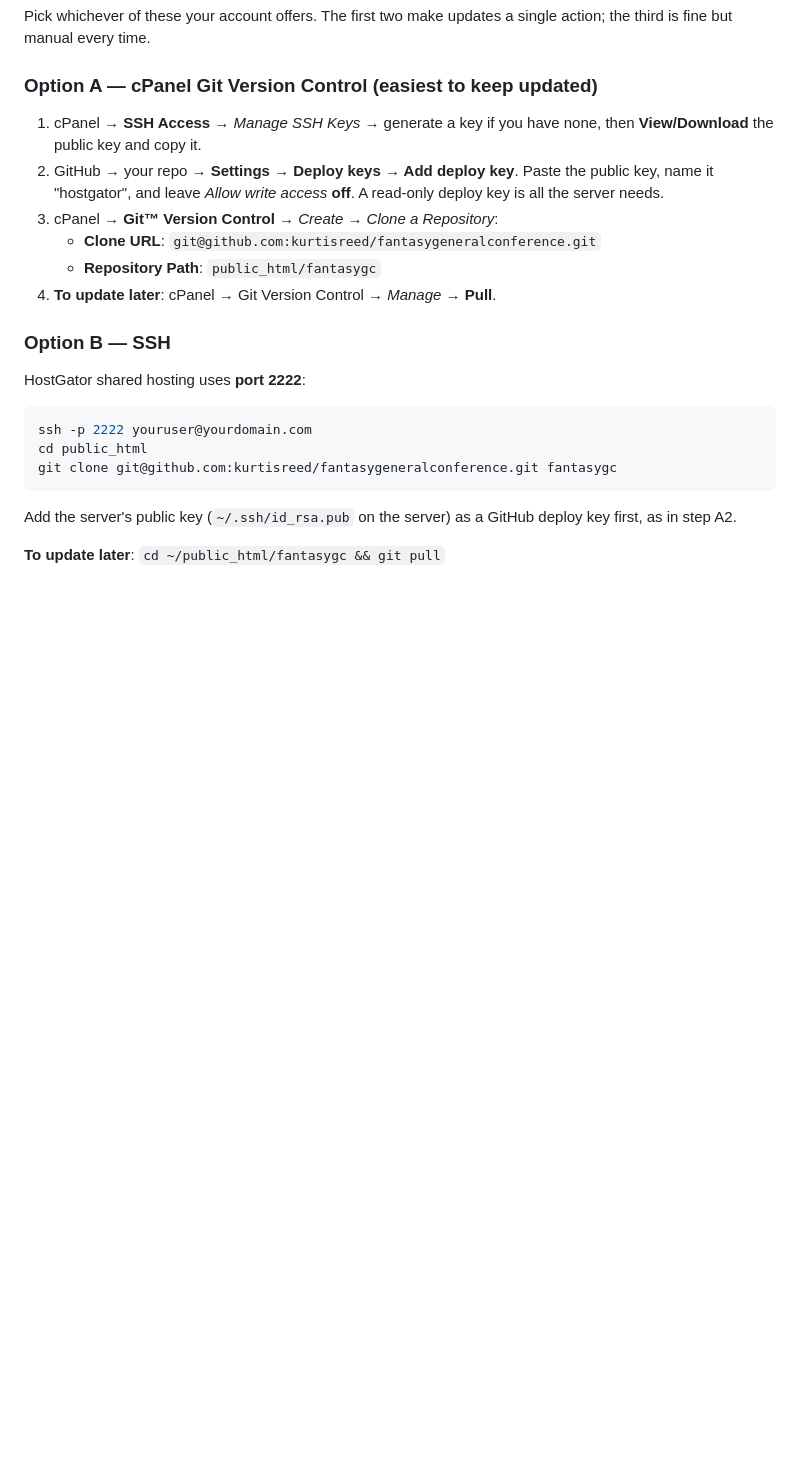
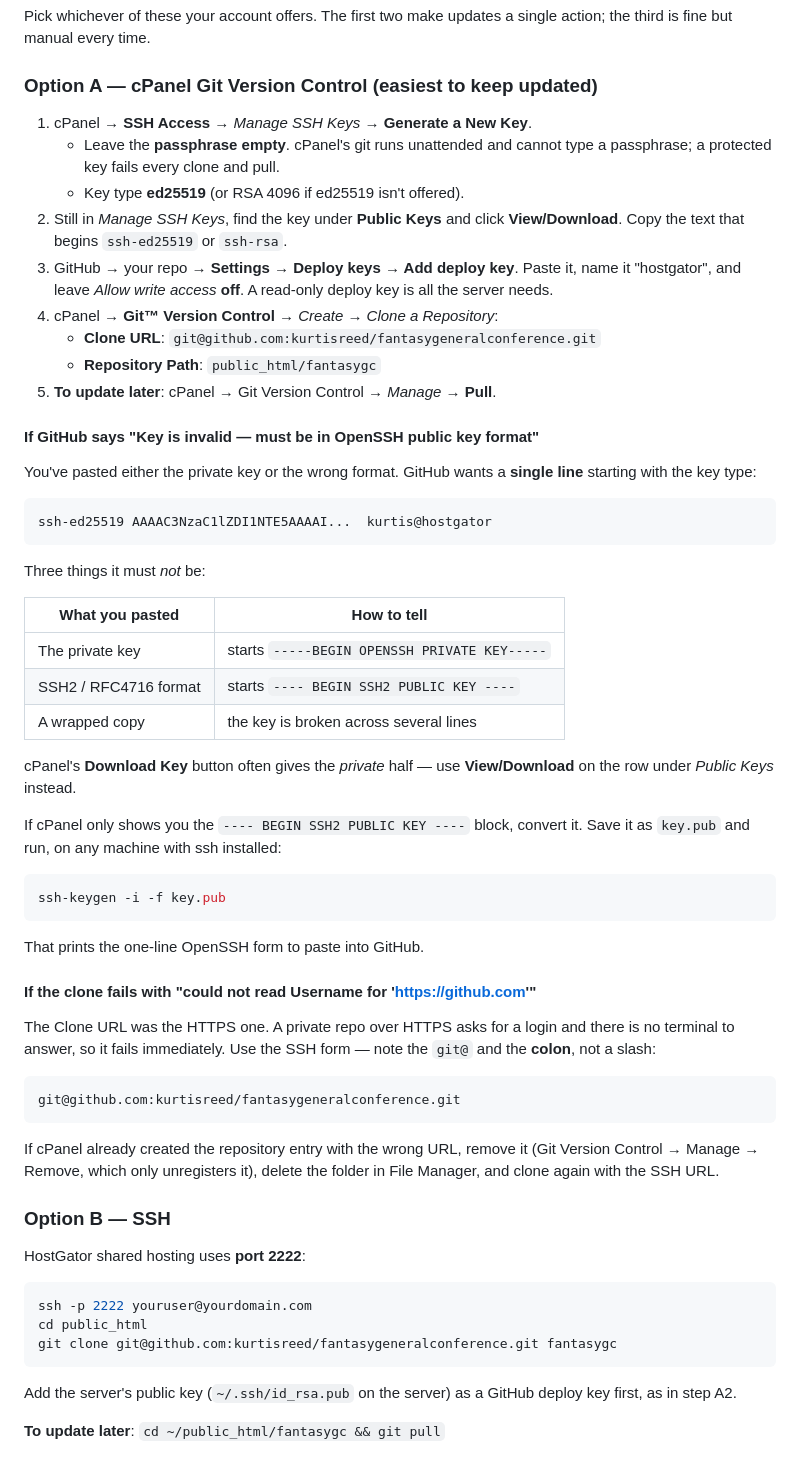
Before and after one commit to kurtisreed/fantasygeneralconference, a Markdown page: docs/deploy-hostgator.md, the part around the change. Drawn GitHub-style; blank space fills up the shorter version.

Commit message:
Cover the two errors cPanel actually throws when cloning a private repo
Both came up on the first real deploy attempt:

"Key is invalid — must be in OpenSSH public key format" is cPanel handing you
the private key or the RFC4716 block instead of the one-line public key, with
ssh-keygen -i to convert.

"could not read Username for 'https://github.com'" is the HTTPS clone URL on a
private repo, which prompts for a login with no terminal to answer it. The SSH
URL is the fix.

Also says to generate the key with no passphrase — cPanel's git runs unattended
and cannot type one.

Co-Authored-By: Claude Opus 5 <noreply@anthropic.com>

````diff
--- a/docs/deploy-hostgator.md
+++ b/docs/deploy-hostgator.md
@@ -33,15 +33,62 @@ single action; the third is fine but manual every time.
 
 ### Option A — cPanel Git Version Control (easiest to keep updated)
 
-1. cPanel → **SSH Access** → *Manage SSH Keys* → generate a key if you have
-   none, then **View/Download** the public key and copy it.
-2. GitHub → your repo → **Settings → Deploy keys → Add deploy key**. Paste the
-   public key, name it "hostgator", and leave *Allow write access* **off**.
-   A read-only deploy key is all the server needs.
-3. cPanel → **Git™ Version Control** → *Create* → *Clone a Repository*:
+1. cPanel → **SSH Access** → *Manage SSH Keys* → **Generate a New Key**.
+   - Leave the **passphrase empty**. cPanel's git runs unattended and cannot
+     type a passphrase; a protected key fails every clone and pull.
+   - Key type **ed25519** (or RSA 4096 if ed25519 isn't offered).
+2. Still in *Manage SSH Keys*, find the key under **Public Keys** and click
+   **View/Download**. Copy the text that begins `ssh-ed25519` or `ssh-rsa`.
+3. GitHub → your repo → **Settings → Deploy keys → Add deploy key**. Paste it,
+   name it "hostgator", and leave *Allow write access* **off**. A read-only
+   deploy key is all the server needs.
+4. cPanel → **Git™ Version Control** → *Create* → *Clone a Repository*:
    - **Clone URL**: `git@github.com:kurtisreed/fantasygeneralconference.git`
    - **Repository Path**: `public_html/fantasygc`
-4. **To update later**: cPanel → Git Version Control → *Manage* → **Pull**.
+5. **To update later**: cPanel → Git Version Control → *Manage* → **Pull**.
+
+#### If GitHub says "Key is invalid — must be in OpenSSH public key format"
+
+You've pasted either the private key or the wrong format. GitHub wants a
+**single line** starting with the key type:
+
+```
+ssh-ed25519 AAAAC3NzaC1lZDI1NTE5AAAAI...  kurtis@hostgator
+```
+
+Three things it must *not* be:
+
+| What you pasted | How to tell |
+|---|---|
+| The private key | starts `-----BEGIN OPENSSH PRIVATE KEY-----` |
+| SSH2 / RFC4716 format | starts `---- BEGIN SSH2 PUBLIC KEY ----` |
+| A wrapped copy | the key is broken across several lines |
+
+cPanel's **Download Key** button often gives the *private* half — use
+**View/Download** on the row under *Public Keys* instead.
+
+If cPanel only shows you the `---- BEGIN SSH2 PUBLIC KEY ----` block, convert
+it. Save it as `key.pub` and run, on any machine with ssh installed:
+
+```bash
+ssh-keygen -i -f key.pub
+```
+
+That prints the one-line OpenSSH form to paste into GitHub.
+
+#### If the clone fails with "could not read Username for 'https://github.com'"
+
+The Clone URL was the HTTPS one. A private repo over HTTPS asks for a login and
+there is no terminal to answer, so it fails immediately. Use the SSH form —
+note the `git@` and the **colon**, not a slash:
+
+```
+git@github.com:kurtisreed/fantasygeneralconference.git
+```
+
+If cPanel already created the repository entry with the wrong URL, remove it
+(Git Version Control → Manage → Remove, which only unregisters it), delete the
+folder in File Manager, and clone again with the SSH URL.
 
 ### Option B — SSH
 
````
